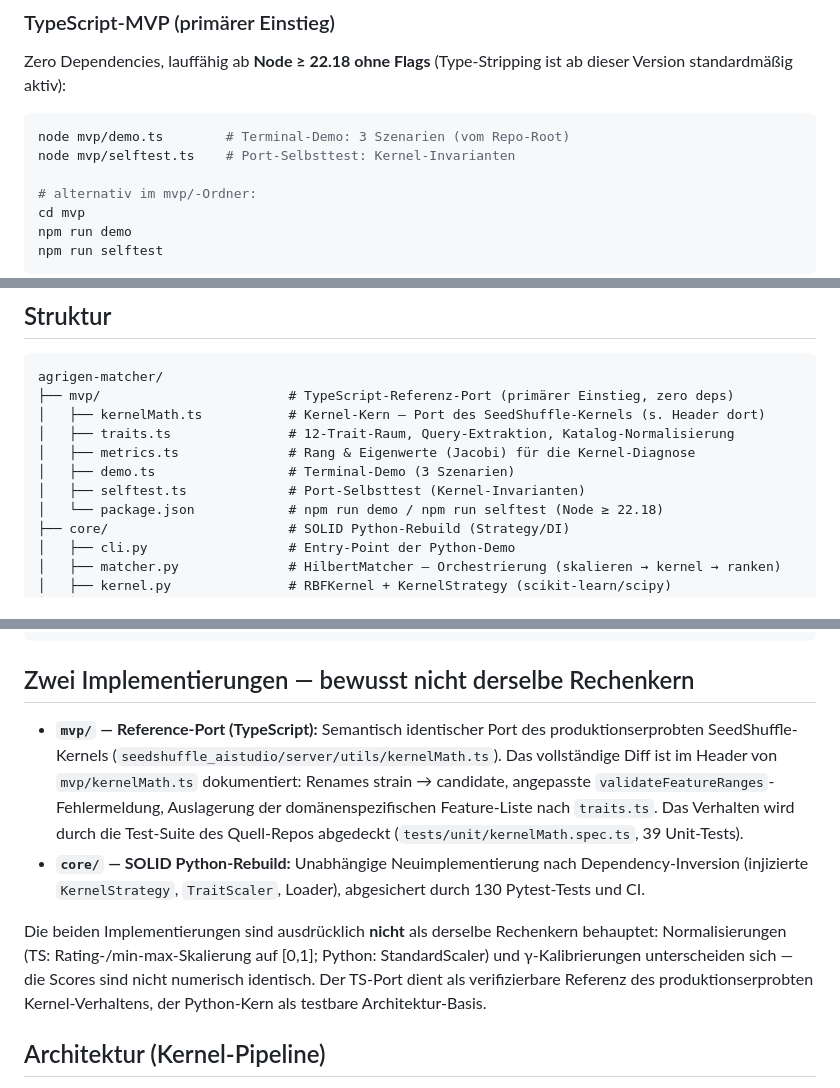
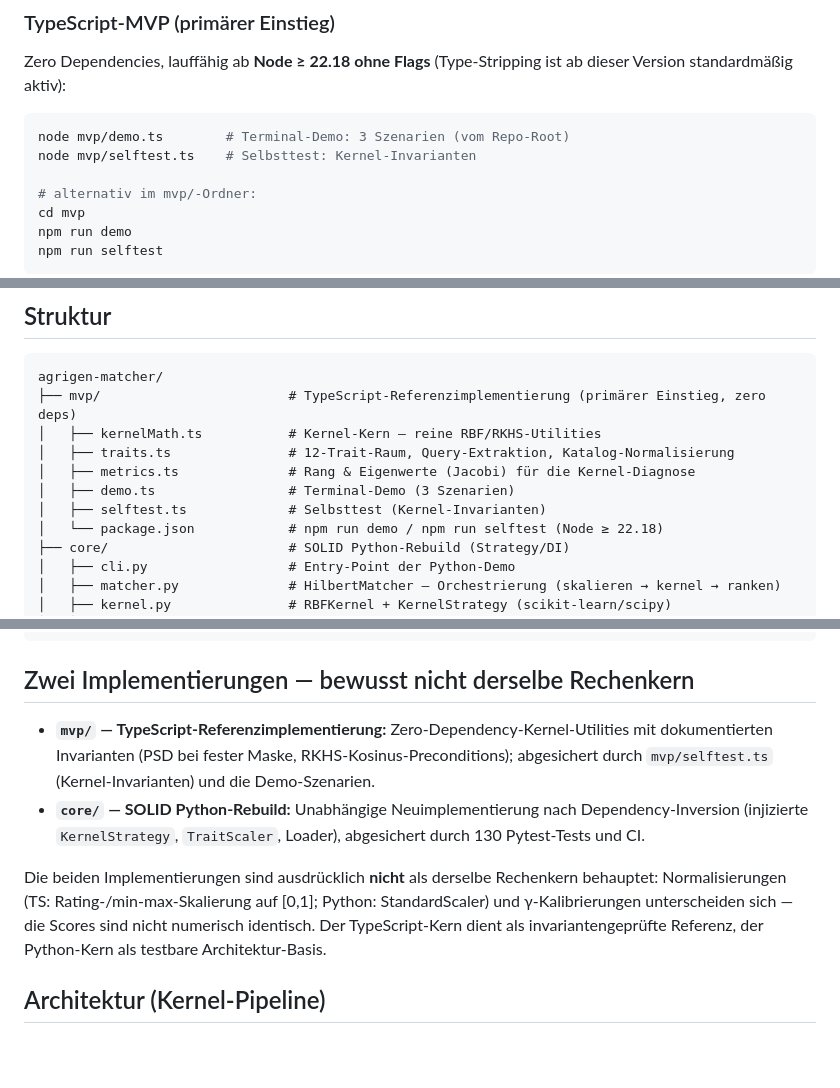
Before and after one commit to ShadowsInThe-Space/agrigen-matcher, a Markdown page: README.md, 3 parts joined by grey strips. GitHub-like rendering; blank space fills up the shorter version.

Commit message:
docs: remove external provenance references from README

````diff
--- a/README.md
+++ b/README.md
@@ -14,7 +14,7 @@ Zero Dependencies, lauffähig ab **Node ≥ 22.18 ohne Flags** (Type-Stripping i
 
 ```bash
 node mvp/demo.ts        # Terminal-Demo: 3 Szenarien (vom Repo-Root)
-node mvp/selftest.ts    # Port-Selbsttest: Kernel-Invarianten
+node mvp/selftest.ts    # Selbsttest: Kernel-Invarianten
 
 # alternativ im mvp/-Ordner:
 cd mvp
@@ -37,12 +37,12 @@ Entry-Point ist **`core/cli.py`** (nicht `core/matcher.py`). Hinweis: `python -m
 
 ```
 agrigen-matcher/
-├── mvp/                        # TypeScript-Referenz-Port (primärer Einstieg, zero deps)
-│   ├── kernelMath.ts           # Kernel-Kern — Port des SeedShuffle-Kernels (s. Header dort)
+├── mvp/                        # TypeScript-Referenzimplementierung (primärer Einstieg, zero deps)
+│   ├── kernelMath.ts           # Kernel-Kern — reine RBF/RKHS-Utilities
 │   ├── traits.ts               # 12-Trait-Raum, Query-Extraktion, Katalog-Normalisierung
 │   ├── metrics.ts              # Rang & Eigenwerte (Jacobi) für die Kernel-Diagnose
 │   ├── demo.ts                 # Terminal-Demo (3 Szenarien)
-│   ├── selftest.ts             # Port-Selbsttest (Kernel-Invarianten)
+│   ├── selftest.ts             # Selbsttest (Kernel-Invarianten)
 │   └── package.json            # npm run demo / npm run selftest (Node ≥ 22.18)
 ├── core/                       # SOLID Python-Rebuild (Strategy/DI)
 │   ├── cli.py                  # Entry-Point der Python-Demo
@@ -62,10 +62,10 @@ agrigen-matcher/
 
 ## Zwei Implementierungen — bewusst nicht derselbe Rechenkern
 
-- **`mvp/` — Reference-Port (TypeScript):** Semantisch identischer Port des produktionserprobten SeedShuffle-Kernels (`seedshuffle_aistudio/server/utils/kernelMath.ts`). Das vollständige Diff ist im Header von `mvp/kernelMath.ts` dokumentiert: Renames strain → candidate, angepasste `validateFeatureRanges`-Fehlermeldung, Auslagerung der domänenspezifischen Feature-Liste nach `traits.ts`. Das Verhalten wird durch die Test-Suite des Quell-Repos abgedeckt (`tests/unit/kernelMath.spec.ts`, 39 Unit-Tests).
+- **`mvp/` — TypeScript-Referenzimplementierung:** Zero-Dependency-Kernel-Utilities mit dokumentierten Invarianten (PSD bei fester Maske, RKHS-Kosinus-Preconditions); abgesichert durch `mvp/selftest.ts` (Kernel-Invarianten) und die Demo-Szenarien.
 - **`core/` — SOLID Python-Rebuild:** Unabhängige Neuimplementierung nach Dependency-Inversion (injizierte `KernelStrategy`, `TraitScaler`, Loader), abgesichert durch 130 Pytest-Tests und CI.
 
-Die beiden Implementierungen sind ausdrücklich **nicht** als derselbe Rechenkern behauptet: Normalisierungen (TS: Rating-/min-max-Skalierung auf [0,1]; Python: StandardScaler) und γ-Kalibrierungen unterscheiden sich — die Scores sind nicht numerisch identisch. Der TS-Port dient als verifizierbare Referenz des produktionserprobten Kernel-Verhaltens, der Python-Kern als testbare Architektur-Basis.
+Die beiden Implementierungen sind ausdrücklich **nicht** als derselbe Rechenkern behauptet: Normalisierungen (TS: Rating-/min-max-Skalierung auf [0,1]; Python: StandardScaler) und γ-Kalibrierungen unterscheiden sich — die Scores sind nicht numerisch identisch. Der TypeScript-Kern dient als invariantengeprüfte Referenz, der Python-Kern als testbare Architektur-Basis.
 
 ## Architektur (Kernel-Pipeline)
 
````
Also changed, not shown: other parts of README.md (+0 -2 lines).
